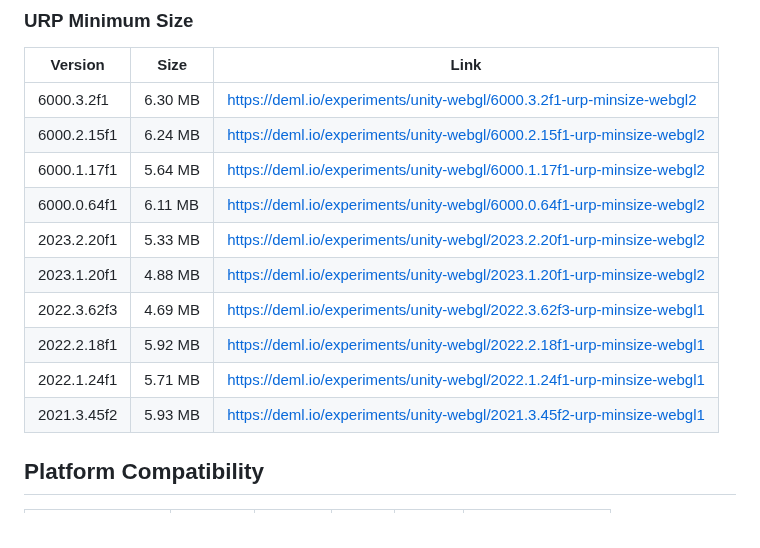
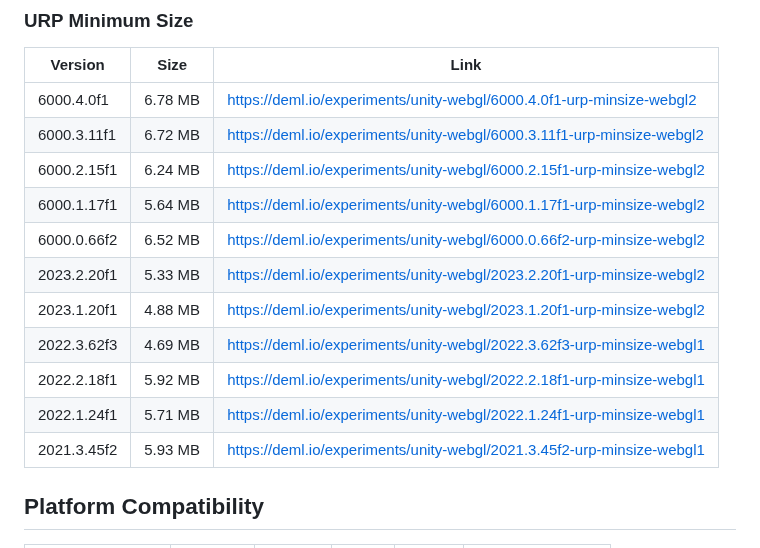
Before and after one commit to JohannesDeml/UnityWebGL-LoadingTest, a Markdown page: README.md, the part around one of its changes. Rendered like a GitHub page.

```diff
--- a/README.md
+++ b/README.md
@@ -102,17 +105,17 @@ Version | Size | Link
 
 Version | Size | Link
 --- | --- | ---
-6000.3.2f1 | 6.30 MB | https://deml.io/experiments/unity-webgl/6000.3.2f1-urp-minsize-webgl2
+6000.4.0f1 | 6.78 MB | https://deml.io/experiments/unity-webgl/6000.4.0f1-urp-minsize-webgl2
+6000.3.11f1 | 6.72 MB | https://deml.io/experiments/unity-webgl/6000.3.11f1-urp-minsize-webgl2
 6000.2.15f1 | 6.24 MB | https://deml.io/experiments/unity-webgl/6000.2.15f1-urp-minsize-webgl2
 6000.1.17f1 | 5.64 MB | https://deml.io/experiments/unity-webgl/6000.1.17f1-urp-minsize-webgl2
-6000.0.64f1 | 6.11 MB | https://deml.io/experiments/unity-webgl/6000.0.64f1-urp-minsize-webgl2
+6000.0.66f2 | 6.52 MB | https://deml.io/experiments/unity-webgl/6000.0.66f2-urp-minsize-webgl2
 2023.2.20f1 | 5.33 MB | https://deml.io/experiments/unity-webgl/2023.2.20f1-urp-minsize-webgl2
 2023.1.20f1 | 4.88 MB | https://deml.io/experiments/unity-webgl/2023.1.20f1-urp-minsize-webgl2
 2022.3.62f3 | 4.69 MB | https://deml.io/experiments/unity-webgl/2022.3.62f3-urp-minsize-webgl1
 2022.2.18f1 | 5.92 MB | https://deml.io/experiments/unity-webgl/2022.2.18f1-urp-minsize-webgl1
 2022.1.24f1 | 5.71 MB | https://deml.io/experiments/unity-webgl/2022.1.24f1-urp-minsize-webgl1
 2021.3.45f2 | 5.93 MB | https://deml.io/experiments/unity-webgl/2021.3.45f2-urp-minsize-webgl1
-
 
 ## Platform Compatibility
 
```
Also changed, not shown: other parts of README.md (+11 -8 lines), Documentation/built-in-render-pipeline-build-sizes.png, Documentation/urp-build-sizes.png.
